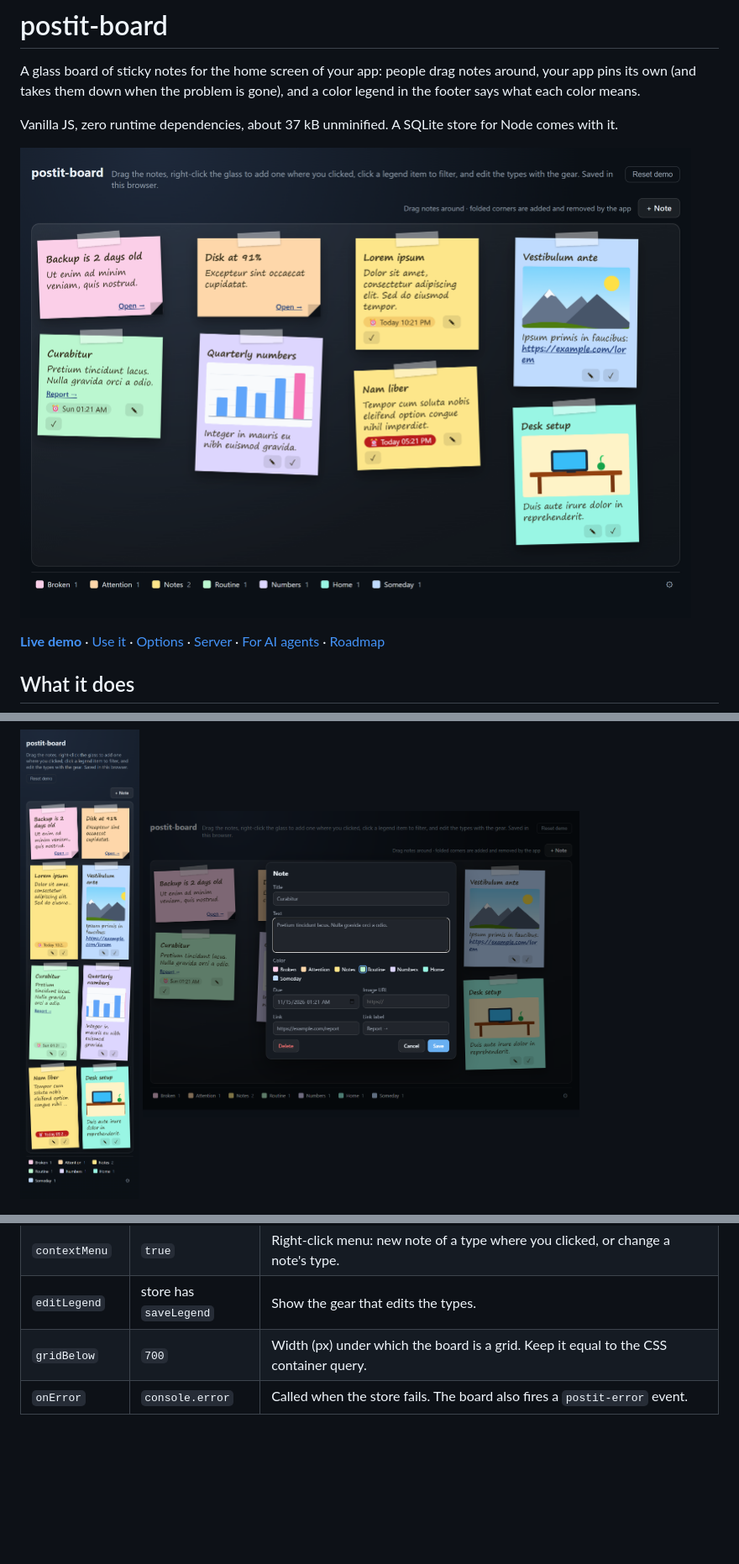
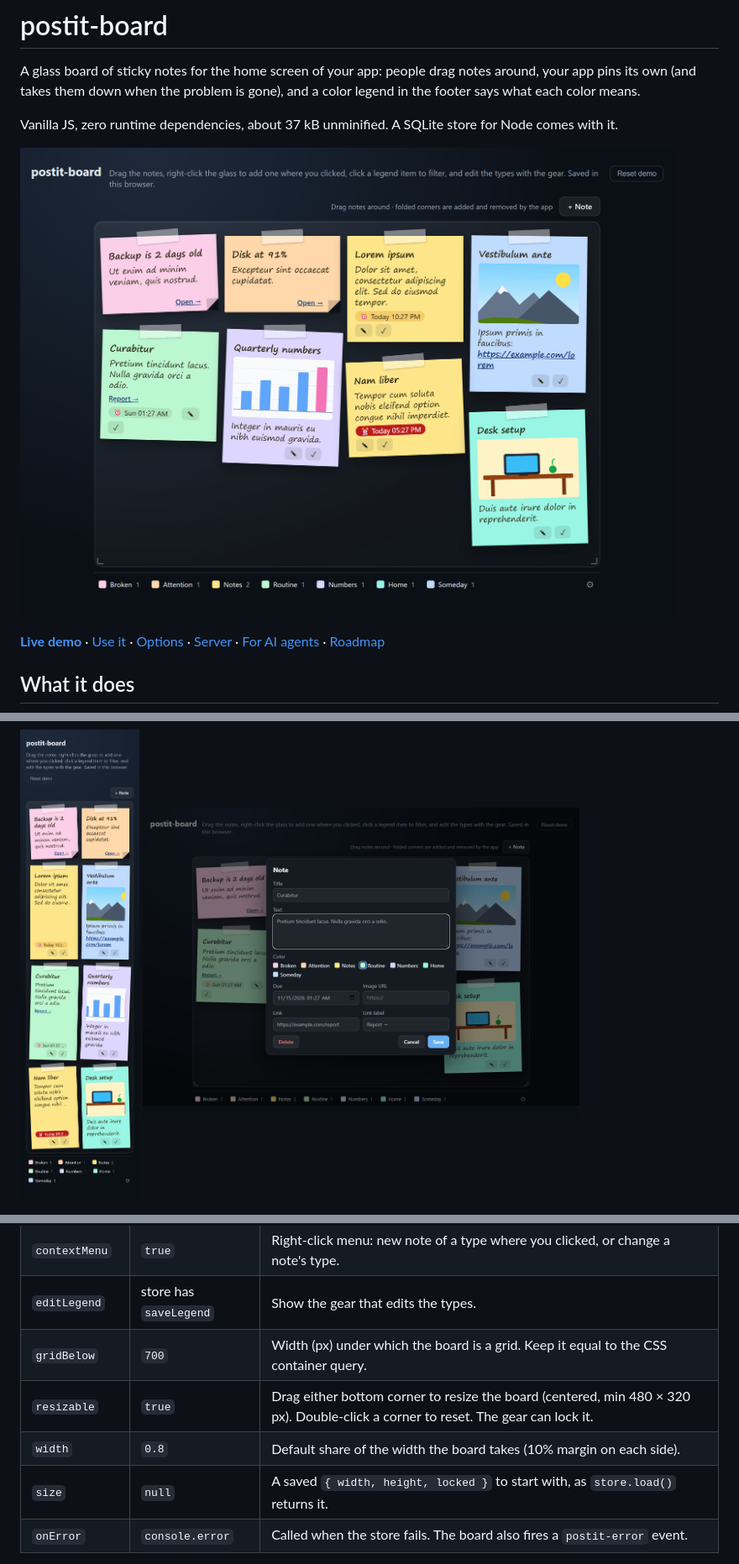
Before and after one commit to rbritta/postit-board, a Markdown page: README.md, 3 parts joined by grey strips. Shown at 84% size. Rendered like a GitHub page; pictures changed too: docs/board.png, docs/editor.png, docs/phone.png; blank space fills up the shorter version.

Commit message:
0.3.0: resize the board from its bottom corners, centered, saved, lockable; 80% wide by default
Co-Authored-By: Claude Opus 5.5 <noreply@anthropic.com>

```diff
--- a/README.md
+++ b/README.md
@@ -84,6 +84,9 @@ No bundler and no modules? Use the classic build, which defines `window.PostitBo
 | `contextMenu` | `true` | Right-click menu: new note of a type where you clicked, or change a note's type. |
 | `editLegend` | store has `saveLegend` | Show the gear that edits the types. |
 | `gridBelow` | `700` | Width (px) under which the board is a grid. Keep it equal to the CSS container query. |
+| `resizable` | `true` | Drag either bottom corner to resize the board (centered, min 480 × 320 px). Double-click a corner to reset. The gear can lock it. |
+| `width` | `0.8` | Default share of the width the board takes (10% margin on each side). |
+| `size` | `null` | A saved `{ width, height, locked }` to start with, as `store.load()` returns it. |
 | `onError` | `console.error` | Called when the store fails. The board also fires a `postit-error` event. |
 
 The returned board has `update({ notes?, auto?, positions? })`, `reload()`, `configure(options)`, `openEditor(draft?)`, `openSettings()`, `notes`, `legend` and `destroy()`.
```
Also changed, not shown: other parts of README.md (+2 -1 lines), CHANGELOG.md (+7 -0 lines), 11 other files.
